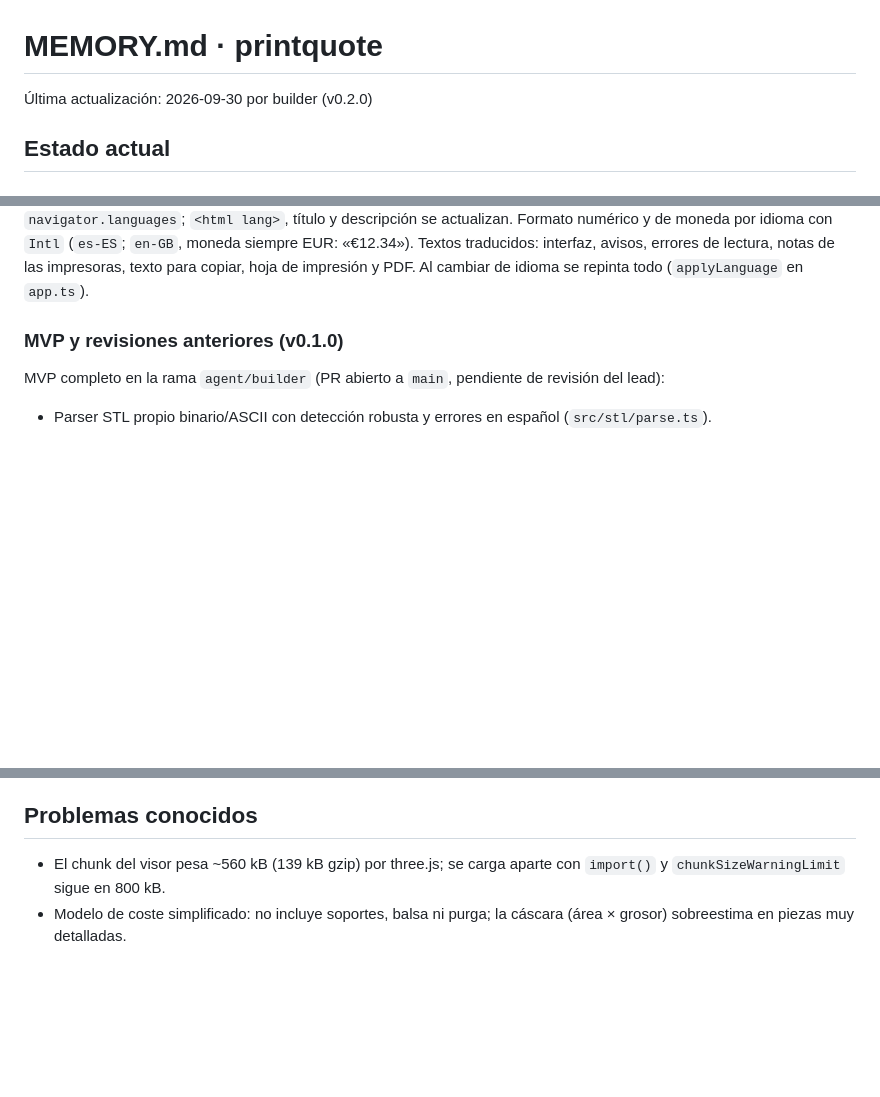
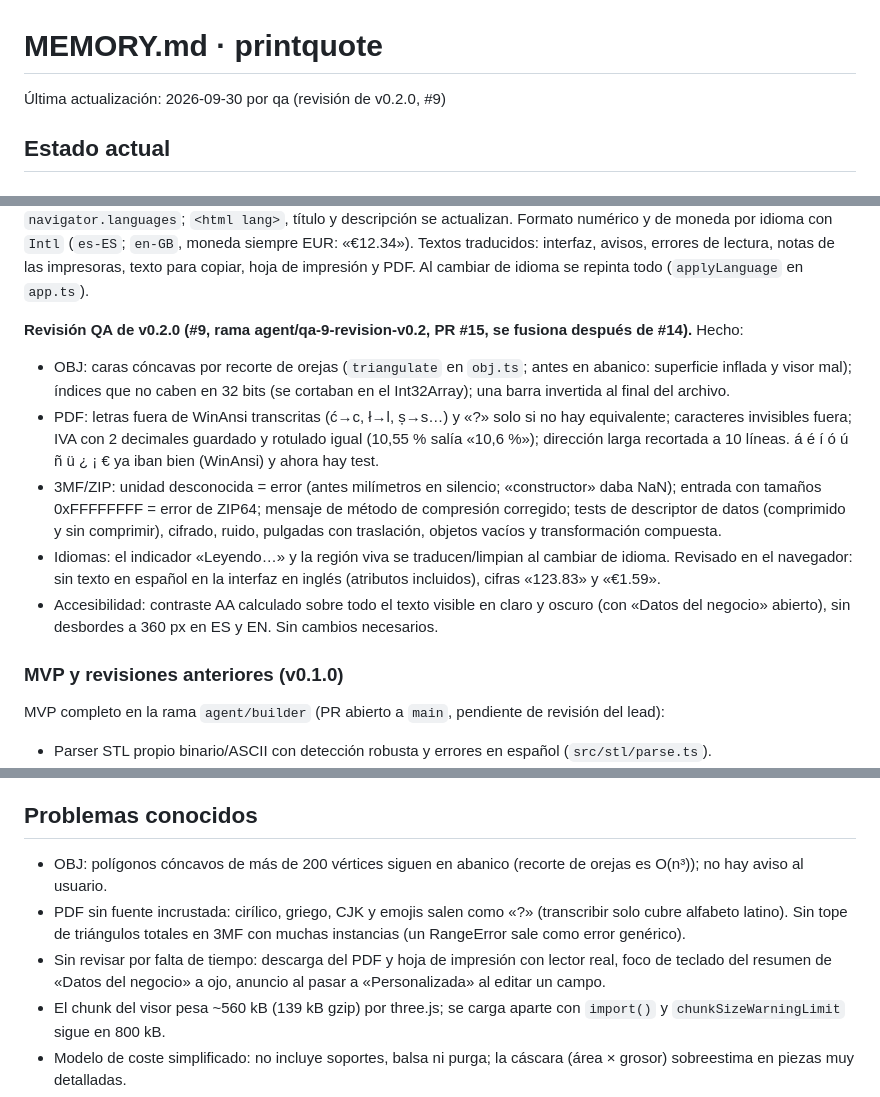
Before and after one commit to BertMarti/printquote, a Markdown page: MEMORY.md, 3 parts joined by grey strips. Rendered like a GitHub page; blank space fills up the shorter version.

Commit message:
docs: MEMORY.md con la revisión QA de v0.2.0
Agente: qa (Claude Code · Sonnet)
Co-Authored-By: Claude Sonnet 5.5 <noreply@anthropic.com>

```diff
--- a/MEMORY.md
+++ b/MEMORY.md
@@ -1,5 +1,5 @@
 # MEMORY.md · printquote
-Última actualización: 2026-09-30 por builder (v0.2.0)
+Última actualización: 2026-09-30 por qa (revisión de v0.2.0, #9)
 
 ## Estado actual
 
@@ -17,6 +17,13 @@ Una rama y un PR por issue, cada rama parte de la anterior y todos van contra `m
 **#7 Presupuesto en PDF.** Bloque plegable «06 Datos del negocio» (`<details>`, plegado por defecto): nombre, NIF/CIF, dirección, teléfono, correo, web, logotipo opcional, nº del próximo presupuesto, validez (días, 30 por defecto) e IVA (%, 21 por defecto); todo en `localStorage` (`printquote:negocio:v1`, aparte de los ajustes). Botón «Descargar PDF» (fila propia bajo Copiar/Imprimir). Módulos: `src/quote/tax.ts` (`computeTax`), `src/quote/business.ts` (perfil, normalización, `nextQuoteNumber`, `validUntil`), `src/pdf/document.ts` (contenido calculado y formateado, puro y testeado, con `PdfLabels`), `src/pdf/render.ts` (dibujo con pdf-lib), `src/ui/logo.ts` (reduce el logotipo con canvas), `src/ui/storage.ts` (`loadBusiness`…). El total del presupuesto sin IVA (`quote.total`) es la **base imponible**; IVA = base × tipo, redondeado a céntimos; total con IVA = base + cuota. El panel y el texto copiado siguen mostrando el total sin IVA.
 
 **#8 Interfaz en inglés.** `src/i18n/`: `es.ts` (referencia, ~300 claves planas) y `en.ts` (`Record<Key, string>`: el compilador exige las mismas claves), `index.ts` (`t`, `tIn`, `setLang`, `onLangChange`, `getLocale`, `detectLang`), `interpolate.ts` (`{marcadores}`), `dom.ts` (`data-i18n` / `data-i18n-attr` en el HTML estático). Selector ES / EN en la cabecera (`aria-pressed`, `lang` en cada botón); idioma inicial = guardado (`printquote:idioma:v1`) o `navigator.languages`; `<html lang>`, título y descripción se actualizan. Formato numérico y de moneda por idioma con `Intl` (`es-ES`; `en-GB`, moneda siempre EUR: «€12.34»). Textos traducidos: interfaz, avisos, errores de lectura, notas de las impresoras, texto para copiar, hoja de impresión y PDF. Al cambiar de idioma se repinta todo (`applyLanguage` en `app.ts`).
+
+**Revisión QA de v0.2.0 (#9, rama agent/qa-9-revision-v0.2, PR #15, se fusiona después de #14).** Hecho:
+- OBJ: caras cóncavas por recorte de orejas (`triangulate` en `obj.ts`; antes en abanico: superficie inflada y visor mal); índices que no caben en 32 bits (se cortaban en el Int32Array); una barra invertida al final del archivo.
+- PDF: letras fuera de WinAnsi transcritas (ć→c, ł→l, ș→s…) y «?» solo si no hay equivalente; caracteres invisibles fuera; IVA con 2 decimales guardado y rotulado igual (10,55 % salía «10,6 %»); dirección larga recortada a 10 líneas. á é í ó ú ñ ü ¿ ¡ € ya iban bien (WinAnsi) y ahora hay test.
+- 3MF/ZIP: unidad desconocida = error (antes milímetros en silencio; «constructor» daba NaN); entrada con tamaños 0xFFFFFFFF = error de ZIP64; mensaje de método de compresión corregido; tests de descriptor de datos (comprimido y sin comprimir), cifrado, ruido, pulgadas con traslación, objetos vacíos y transformación compuesta.
+- Idiomas: el indicador «Leyendo…» y la región viva se traducen/limpian al cambiar de idioma. Revisado en el navegador: sin texto en español en la interfaz en inglés (atributos incluidos), cifras «123.83» y «€1.59».
+- Accesibilidad: contraste AA calculado sobre todo el texto visible en claro y oscuro (con «Datos del negocio» abierto), sin desbordes a 360 px en ES y EN. Sin cambios necesarios.
 
 ### MVP y revisiones anteriores (v0.1.0)
 MVP completo en la rama `agent/builder` (PR abierto a `main`, pendiente de revisión del lead):
@@ -95,6 +104,9 @@ Documentación en la rama `agent/docs` (PR contra `agent/qa`, se fusiona despué
 5. Pendiente de una persona: releer `docs/USO.md` con calma y probar la calibración con su laminador real; los valores de partida (caudal, potencia) son orientativos.
 
 ## Problemas conocidos
+- OBJ: polígonos cóncavos de más de 200 vértices siguen en abanico (recorte de orejas es O(n³)); no hay aviso al usuario.
+- PDF sin fuente incrustada: cirílico, griego, CJK y emojis salen como «?» (transcribir solo cubre alfabeto latino). Sin tope de triángulos totales en 3MF con muchas instancias (un RangeError sale como error genérico).
+- Sin revisar por falta de tiempo: descarga del PDF y hoja de impresión con lector real, foco de teclado del resumen de «Datos del negocio» a ojo, anuncio al pasar a «Personalizada» al editar un campo.
 - El chunk del visor pesa ~560 kB (139 kB gzip) por three.js; se carga aparte con `import()` y `chunkSizeWarningLimit` sigue en 800 kB.
 - Modelo de coste simplificado: no incluye soportes, balsa ni purga; la cáscara (área × grosor) sobreestima en piezas muy detalladas.
 - OBJ: los polígonos cóncavos (caras de más de 3 vértices) se trianguan en abanico y pueden salir mal; los OBJ y 3MF no se han probado con archivos reales de laminadores (solo con los construidos en los tests y una prueba manual en Chrome).
```
Also changed, not shown: other parts of MEMORY.md (+3 -0 lines).
